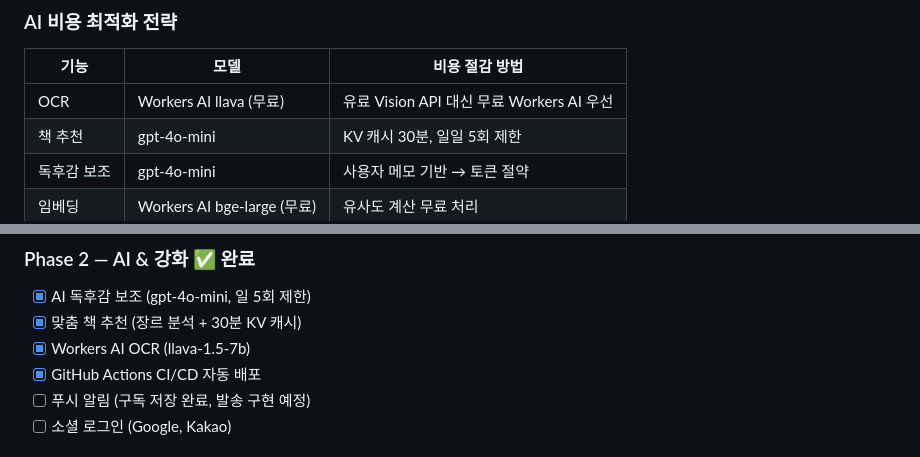
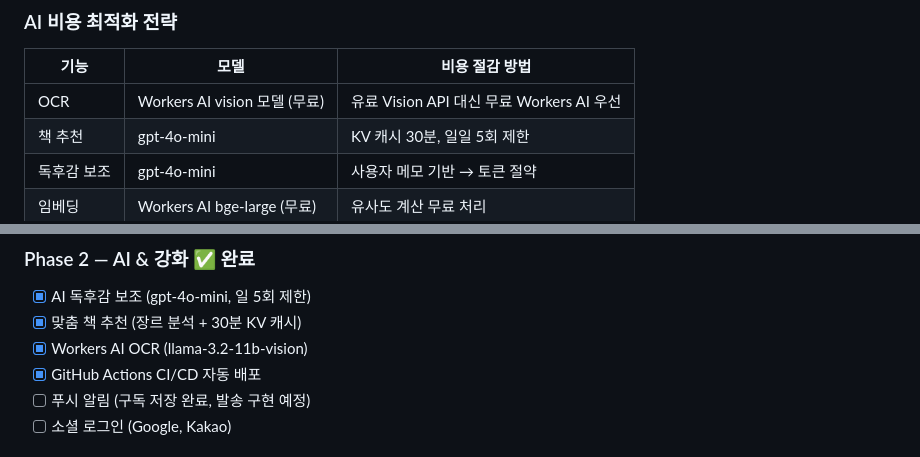
Before and after one commit to kordokrip/BookShelf_App, a Markdown page: README.md, 2 parts joined by grey strips. Drawn GitHub-style.

```diff
--- a/README.md
+++ b/README.md
@@ -613,7 +613,7 @@ function calcDailyGoal(progress: ReadingProgress): DailyReadingGoal {
 
 | 기능 | 모델 | 비용 절감 방법 |
 |------|------|----------------|
-| OCR | Workers AI llava (무료) | 유료 Vision API 대신 무료 Workers AI 우선 |
+| OCR | Workers AI vision 모델 (무료) | 유료 Vision API 대신 무료 Workers AI 우선 |
 | 책 추천 | gpt-4o-mini | KV 캐시 30분, 일일 5회 제한 |
 | 독후감 보조 | gpt-4o-mini | 사용자 메모 기반 → 토큰 절약 |
 | 임베딩 | Workers AI bge-large (무료) | 유사도 계산 무료 처리 |
@@ -680,7 +680,7 @@ npm run build && npm run preview
 ### Phase 2 — AI & 강화 ✅ 완료
 - [x] AI 독후감 보조 (gpt-4o-mini, 일 5회 제한)
 - [x] 맞춤 책 추천 (장르 분석 + 30분 KV 캐시)
-- [x] Workers AI OCR (llava-1.5-7b)
+- [x] Workers AI OCR (llama-3.2-11b-vision)
 - [x] GitHub Actions CI/CD 자동 배포
 - [ ] 푸시 알림 (구독 저장 완료, 발송 구현 예정)
 - [ ] 소셜 로그인 (Google, Kakao)
```
Also changed, not shown: other parts of README.md (+3 -3 lines), docs/QA_가이드.md (+2 -2 lines), docs/TRACE_MAP.md (+4 -4 lines).
